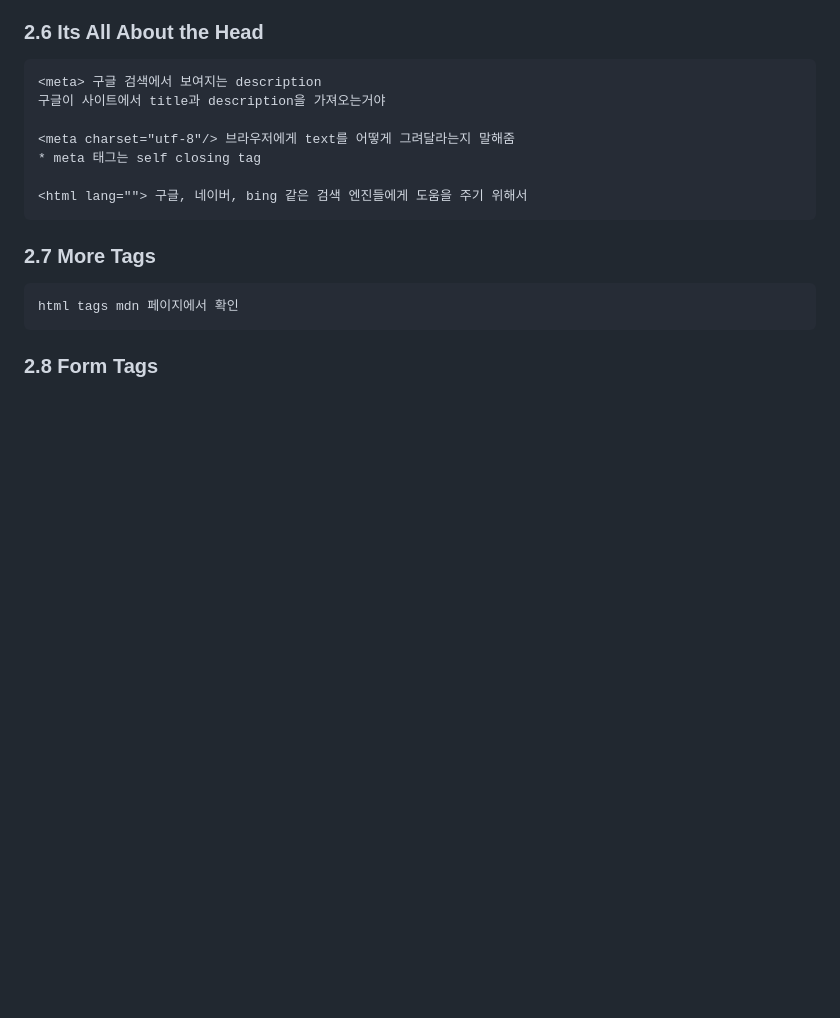
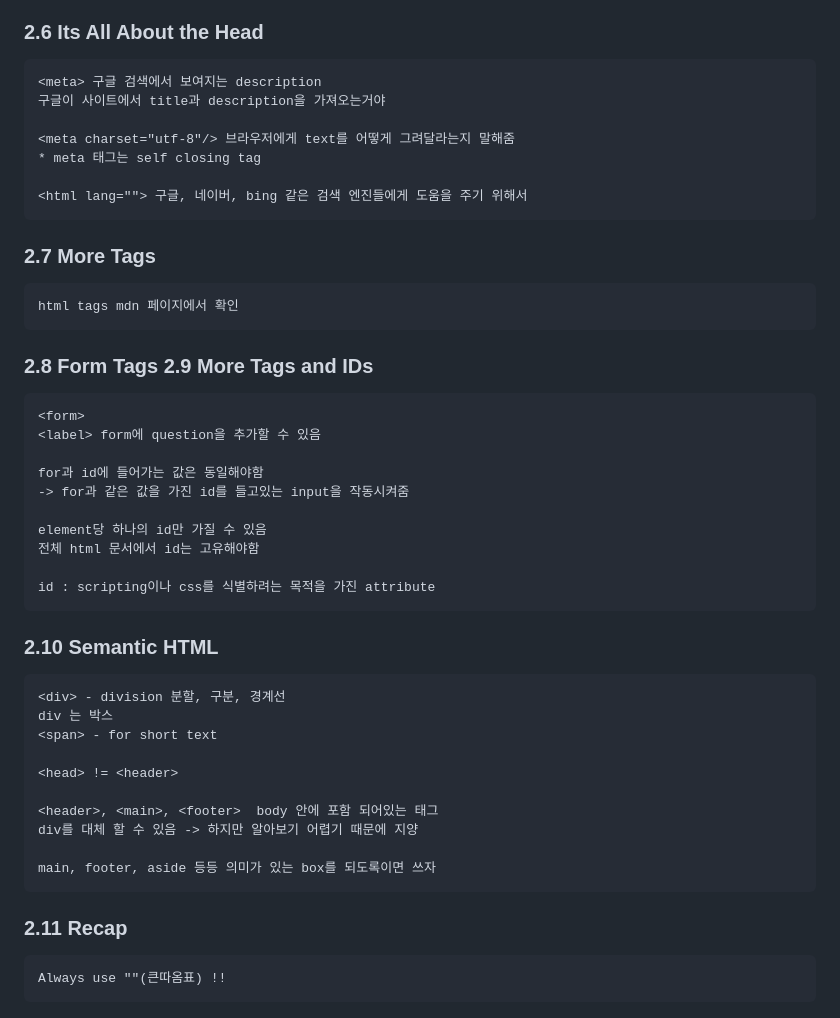
Before and after one commit to YeJinii/Kokoa-Clone, a Markdown page: Summary.md, the part around the change. GitHub-like rendering; blank space fills up the shorter version.

Commit message:
Finish to learn html

```diff
--- a/Summary.md
+++ b/Summary.md
@@ -98,4 +98,32 @@
 
     html tags mdn 페이지에서 확인
 
-### 2.8 Form Tags
+### 2.8 Form Tags 2.9 More Tags and IDs
+
+    <form>
+    <label> form에 question을 추가할 수 있음
+
+    for과 id에 들어가는 값은 동일해야함
+    -> for과 같은 값을 가진 id를 들고있는 input을 작동시켜줌
+
+    element당 하나의 id만 가질 수 있음
+    전체 html 문서에서 id는 고유해야함
+
+    id : scripting이나 css를 식별하려는 목적을 가진 attribute
+
+### 2.10 Semantic HTML
+
+    <div> - division 분할, 구분, 경계선
+    div 는 박스
+    <span> - for short text
+
+    <head> != <header>
+
+    <header>, <main>, <footer>  body 안에 포함 되어있는 태그
+    div를 대체 할 수 있음 -> 하지만 알아보기 어렵기 때문에 지양
+
+    main, footer, aside 등등 의미가 있는 box를 되도록이면 쓰자
+
+### 2.11 Recap
+
+    Always use ""(큰따옴표) !!
```
Also changed, not shown: sanriofriend.jpg (added), 2 other files.
